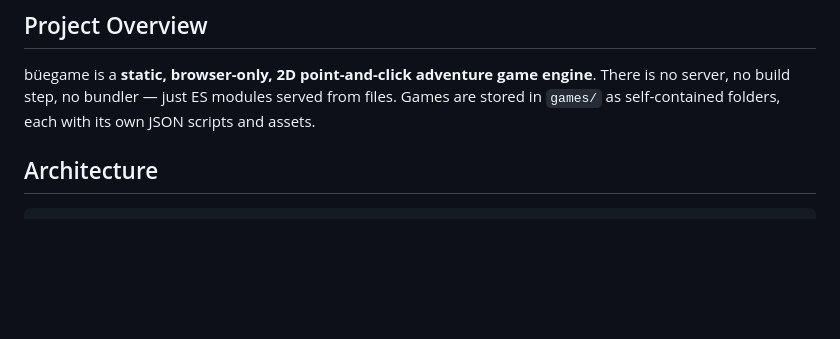
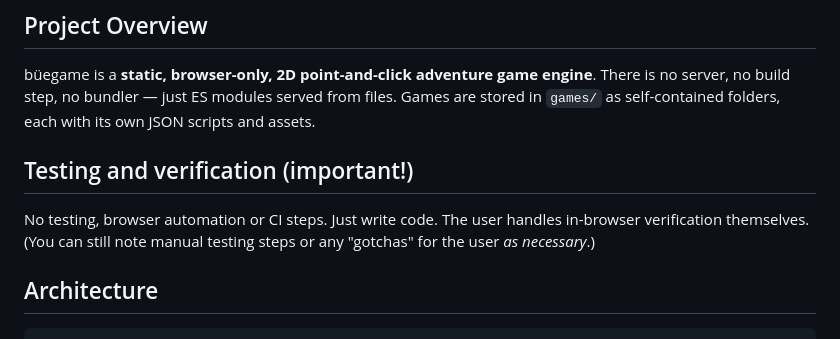
Before and after one commit to dunsparce9/buengine, a Markdown page: AGENTS.md, the part around the change. Drawn GitHub-style; blank space fills up the shorter version.

Commit message:
Update AGENTS.md to skip browser tests

```diff
--- a/AGENTS.md
+++ b/AGENTS.md
@@ -7,6 +7,9 @@ applyTo: "**"
 
 ## Project Overview
 büegame is a **static, browser-only, 2D point-and-click adventure game engine**. There is no server, no build step, no bundler — just ES modules served from files. Games are stored in `games/` as self-contained folders, each with its own JSON scripts and assets.
+
+## Testing and verification (important!)
+No testing, browser automation or CI steps. Just write code. The user handles in-browser verification themselves. (You can still note manual testing steps or any "gotchas" for the user *as necessary*.)
 
 ## Architecture
 
```
Also changed, not shown: editor/AGENTS.md (+3 -0 lines).
